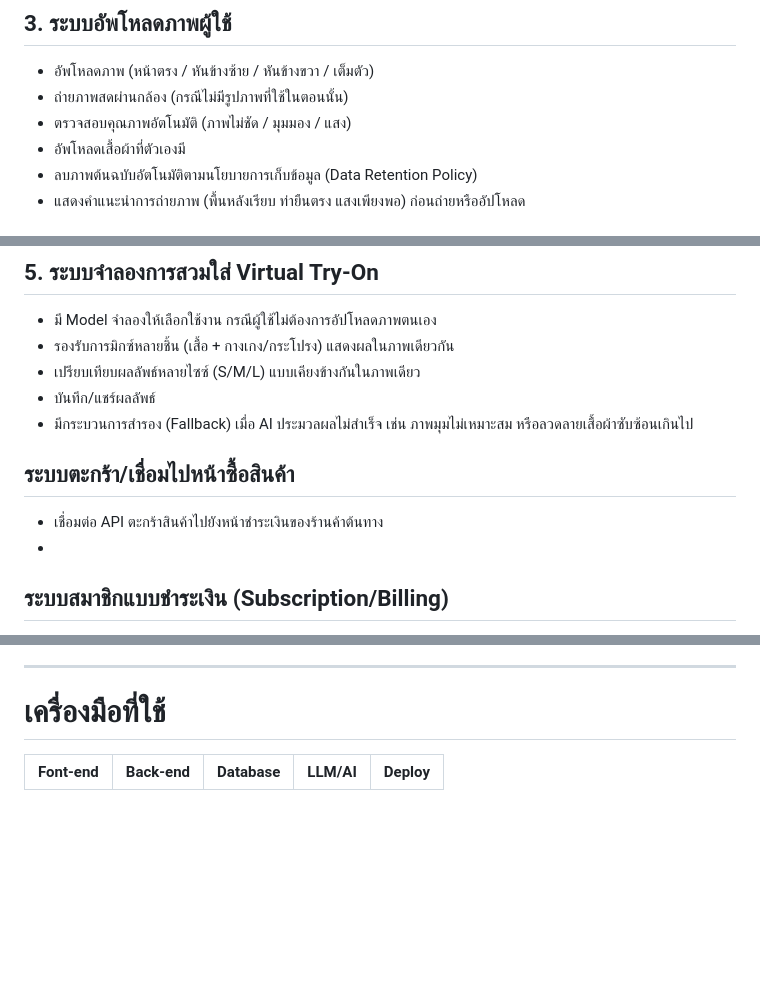
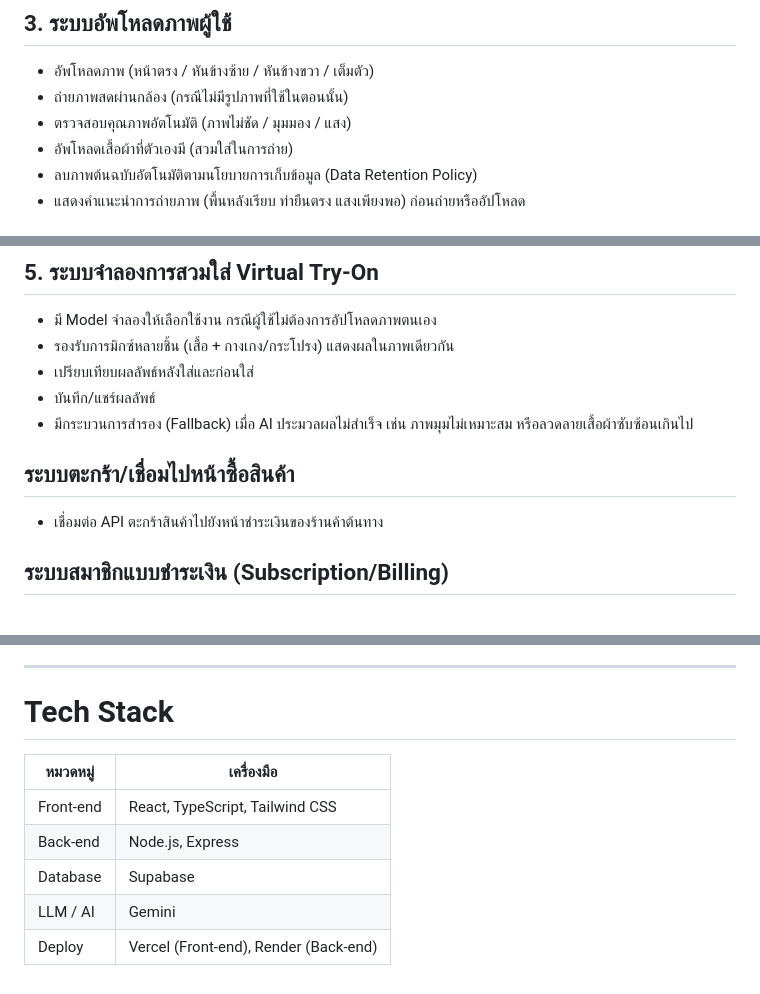
Before and after one commit to BaiitongYuparat/Project, a Markdown page: ProjectDetails/02-system-scope.md, 3 parts joined by grey strips. GitHub-like rendering; blank space fills up the shorter version.

```diff
--- a/ProjectDetails/02-system-scope.md
+++ b/ProjectDetails/02-system-scope.md
@@ -30,7 +29,7 @@
 - อัพโหลดภาพ (หน้าตรง / หันข้างซ้าย / หันข้างขวา / เต็มตัว)
 - ถ่ายภาพสดผ่านกล้อง (กรณีไม่มีรูปภาพที่ใช้ในตอนนั้น)
 - ตรวจสอบคุณภาพอัตโนมัติ (ภาพไม่ชัด / มุมมอง / แสง)
-- อัพโหลดเสื้อผ้าที่ตัวเองมี
+- อัพโหลดเสื้อผ้าที่ตัวเองมี (สวมใส่ในการถ่าย)
 - ลบภาพต้นฉบับอัตโนมัติตามนโยบายการเก็บข้อมูล (Data Retention Policy)
 - แสดงคำแนะนำการถ่ายภาพ (พื้นหลังเรียบ ท่ายืนตรง แสงเพียงพอ) ก่อนถ่ายหรืออัปโหลด
 
@@ -42,13 +41,13 @@
 ## 5. ระบบจำลองการสวมใส่ Virtual Try-On
 - มี Model จำลองให้เลือกใช้งาน กรณีผู้ใช้ไม่ต้องการอัปโหลดภาพตนเอง
 - รองรับการมิกซ์หลายชิ้น (เสื้อ + กางเกง/กระโปรง) แสดงผลในภาพเดียวกัน
-- เปรียบเทียบผลลัพธ์หลายไซซ์ (S/M/L) แบบเคียงข้างกันในภาพเดียว
+- เปรียบเทียบผลลัพธ์หลังใส่และก่อนใส่
 - บันทึก/แชร์ผลลัพธ์
 - มีกระบวนการสำรอง (Fallback) เมื่อ AI ประมวลผลไม่สำเร็จ เช่น ภาพมุมไม่เหมาะสม หรือลวดลายเสื้อผ้าซับซ้อนเกินไป
 
 ## ระบบตะกร้า/เชื่อมไปหน้าซื้อสินค้า
 - เชื่อมต่อ API ตะกร้าสินค้าไปยังหน้าชำระเงินของร้านค้าต้นทาง
--
+
 
 ## ระบบสมาชิกแบบชำระเงิน (Subscription/Billing)
 - จัดการแพ็กเกจและการชำระเงินสำหรับฟีเจอร์ที่มีค่าใช้จ่ายเพิ่มเติม
@@ -68,7 +67,12 @@
 ---
 
 
-# เครื่องมือที่ใช้
+# Tech Stack
 
-| Font-end | Back-end | Database | LLM/AI | Deploy |
-|---|---|---|---|---|
+| หมวดหมู่ | เครื่องมือ |
+|---|---|
+| Front-end | React, TypeScript, Tailwind CSS |
+| Back-end | Node.js, Express |
+| Database | Supabase |
+| LLM / AI | Gemini |
+| Deploy | Vercel (Front-end), Render (Back-end) |
```
Also changed, not shown: other parts of ProjectDetails/02-system-scope.md (+0 -1 lines).
